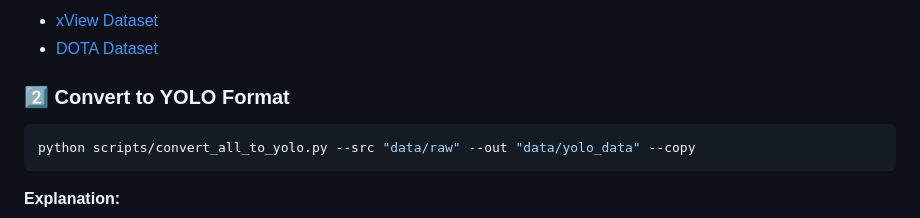
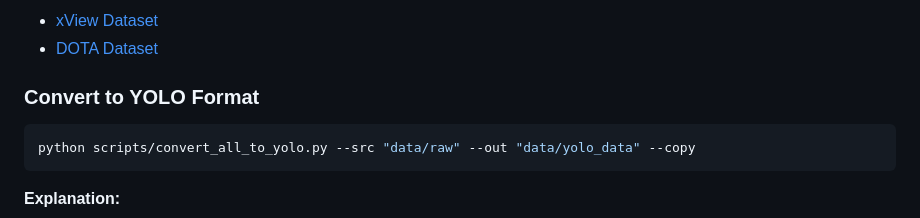
Before and after one commit to Yigtwxx/dl_xview_yolo, a Markdown page: README.md, the part around the change. Rendered like a GitHub page.

````diff
--- a/README.md
+++ b/README.md
@@ -76,7 +76,7 @@ pip install ultralytics opencv-python pillow tqdm numpy torch torchvision torcha
 * [xView Dataset](https://challenge.xviewdataset.org/)
 * [DOTA Dataset](https://captain-whu.github.io/DOTA/)
 
-### 2️⃣ Convert to YOLO Format
+### Convert to YOLO Format
 
 ```bash
 python scripts/convert_all_to_yolo.py --src "data/raw" --out "data/yolo_data" --copy
````
